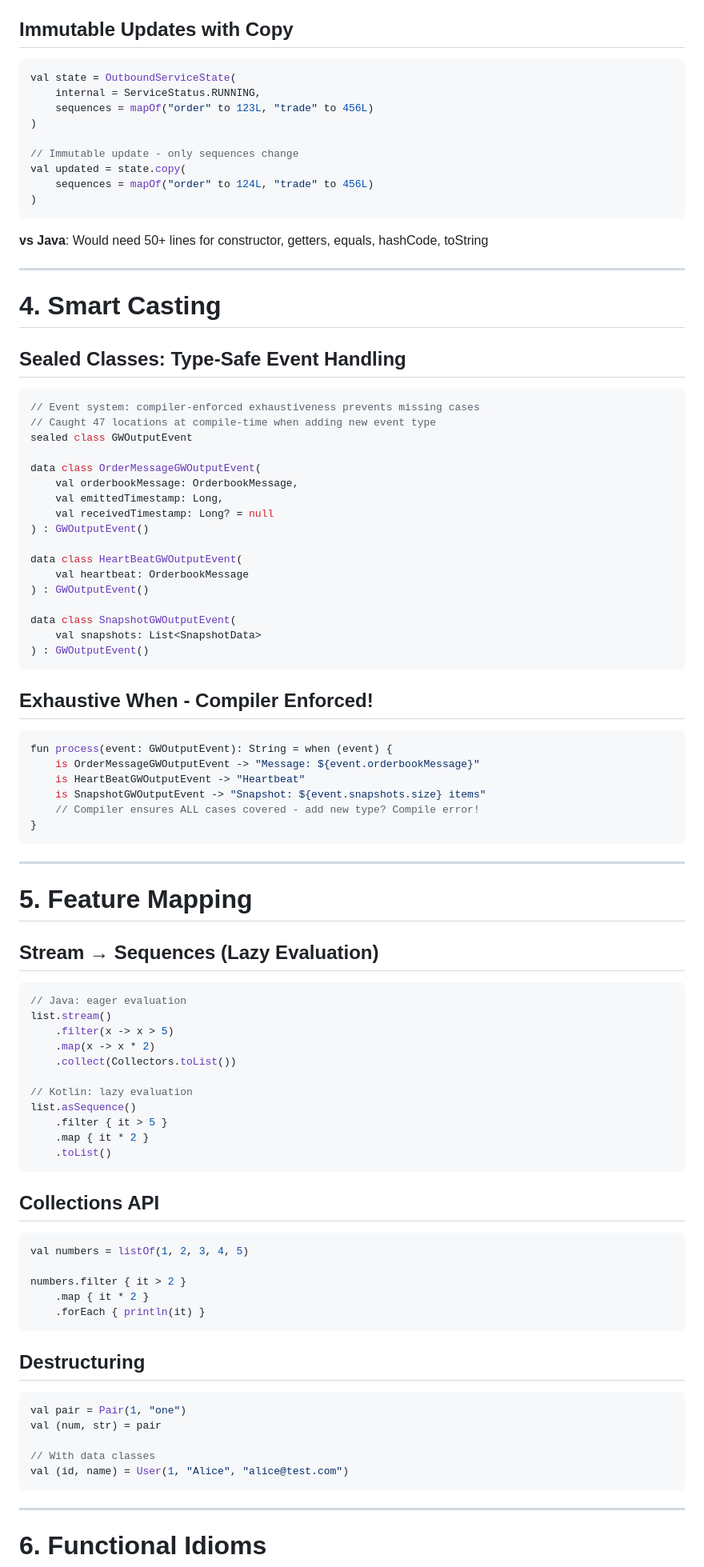
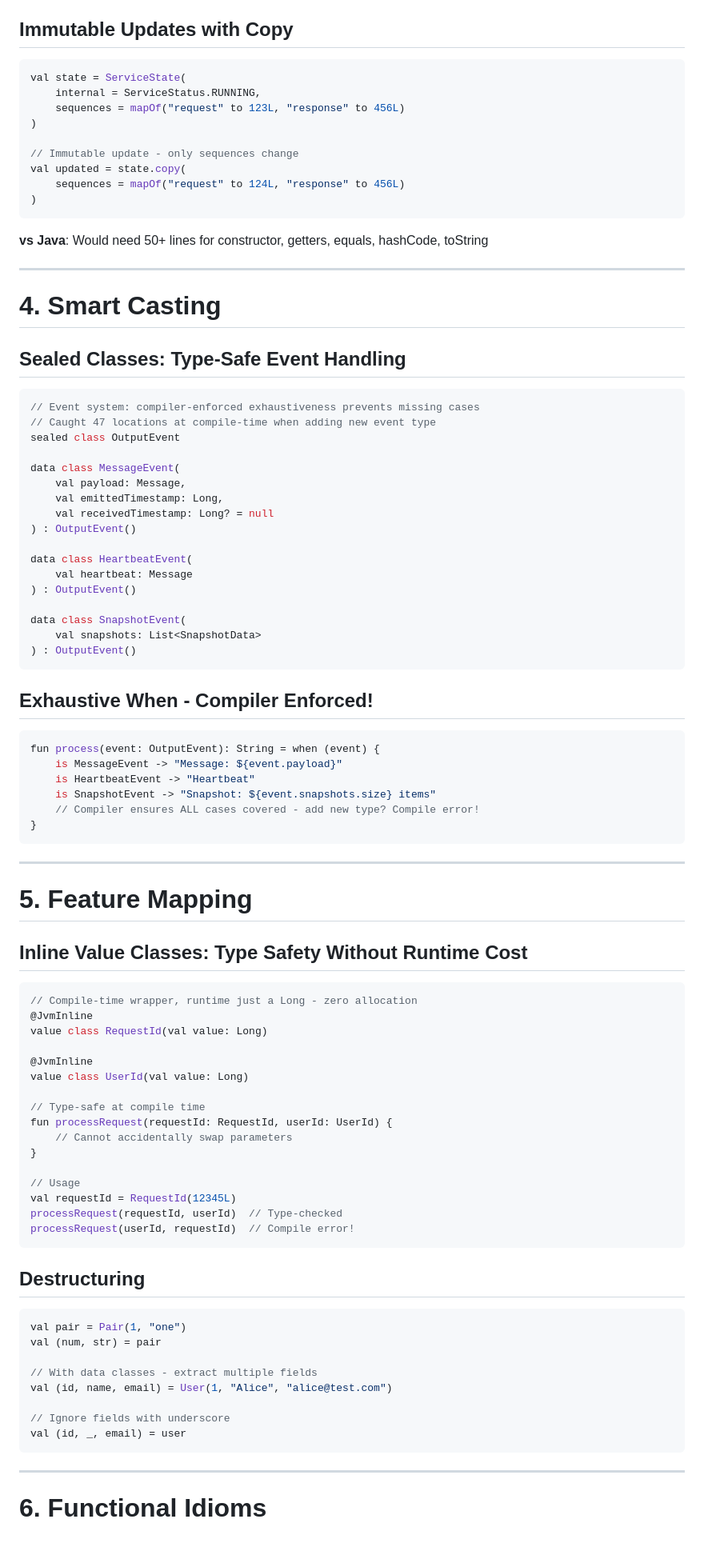
Before and after one commit to Aleksei-Chursin/KotlinMorningTalk, a Markdown page: presentation.md, the part around one of its changes. Shown at 80% size. Drawn GitHub-style; blank space fills up the shorter version.

````diff
--- a/presentation.md
+++ b/presentation.md
@@ -136,14 +152,14 @@ Automatically generates: `equals()`, `hashCode()`, `toString()`, `copy()`
 ## Immutable Updates with Copy
 
 ```kotlin
-val state = OutboundServiceState(
+val state = ServiceState(
     internal = ServiceStatus.RUNNING,
-    sequences = mapOf("order" to 123L, "trade" to 456L)
+    sequences = mapOf("request" to 123L, "response" to 456L)
 )
 
 // Immutable update - only sequences change
 val updated = state.copy(
-    sequences = mapOf("order" to 124L, "trade" to 456L)
+    sequences = mapOf("request" to 124L, "response" to 456L)
 )
 ```
 
@@ -158,30 +174,30 @@ val updated = state.copy(
 ```kotlin
 // Event system: compiler-enforced exhaustiveness prevents missing cases
 // Caught 47 locations at compile-time when adding new event type
-sealed class GWOutputEvent
+sealed class OutputEvent
 
-data class OrderMessageGWOutputEvent(
-    val orderbookMessage: OrderbookMessage,
+data class MessageEvent(
+    val payload: Message,
     val emittedTimestamp: Long,
     val receivedTimestamp: Long? = null
-) : GWOutputEvent()
+) : OutputEvent()
 
-data class HeartBeatGWOutputEvent(
-    val heartbeat: OrderbookMessage
-) : GWOutputEvent()
+data class HeartbeatEvent(
+    val heartbeat: Message
+) : OutputEvent()
 
-data class SnapshotGWOutputEvent(
+data class SnapshotEvent(
     val snapshots: List<SnapshotData>
-) : GWOutputEvent()
+) : OutputEvent()
 ```
 
 ## Exhaustive When - Compiler Enforced!
 
 ```kotlin
-fun process(event: GWOutputEvent): String = when (event) {
-    is OrderMessageGWOutputEvent -> "Message: ${event.orderbookMessage}"
-    is HeartBeatGWOutputEvent -> "Heartbeat"
-    is SnapshotGWOutputEvent -> "Snapshot: ${event.snapshots.size} items"
+fun process(event: OutputEvent): String = when (event) {
+    is MessageEvent -> "Message: ${event.payload}"
+    is HeartbeatEvent -> "Heartbeat"
+    is SnapshotEvent -> "Snapshot: ${event.snapshots.size} items"
     // Compiler ensures ALL cases covered - add new type? Compile error!
 }
 ```
@@ -190,31 +206,27 @@ fun process(event: GWOutputEvent): String = when (event) {
 
 # 5. Feature Mapping
 
-## Stream → Sequences (Lazy Evaluation)
+## Inline Value Classes: Type Safety Without Runtime Cost
 
 ```kotlin
-// Java: eager evaluation
-list.stream()
-    .filter(x -> x > 5)
-    .map(x -> x * 2)
-    .collect(Collectors.toList())
+// Compile-time wrapper, runtime just a Long - zero allocation
+@JvmInline
+value class RequestId(val value: Long)
 
-// Kotlin: lazy evaluation
-list.asSequence()
-    .filter { it > 5 }
-    .map { it * 2 }
-    .toList()
+@JvmInline
+value class UserId(val value: Long)
+
+// Type-safe at compile time
+fun processRequest(requestId: RequestId, userId: UserId) {
+    // Cannot accidentally swap parameters
+}
+
+// Usage
+val requestId = RequestId(12345L)
+processRequest(requestId, userId)  // Type-checked
+processRequest(userId, requestId)  // Compile error!
 ```
 
-## Collections API
-
-```kotlin
-val numbers = listOf(1, 2, 3, 4, 5)
-
-numbers.filter { it > 2 }
-    .map { it * 2 }
-    .forEach { println(it) }
-```
 
 ## Destructuring
 
@@ -222,8 +234,11 @@ numbers.filter { it > 2 }
 val pair = Pair(1, "one")
 val (num, str) = pair
 
-// With data classes
-val (id, name) = User(1, "Alice", "alice@test.com")
+// With data classes - extract multiple fields
+val (id, name, email) = User(1, "Alice", "alice@test.com")
+
+// Ignore fields with underscore
+val (id, _, email) = user
 ```
 
 ---
````
Also changed, not shown: other parts of presentation.md (+57 -33 lines), SPEAKER_NOTES.md (+15 -15 lines).
